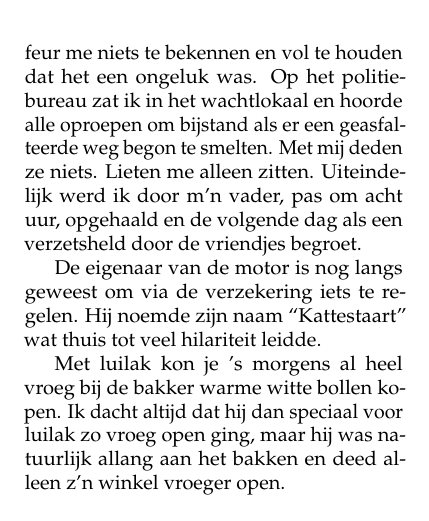
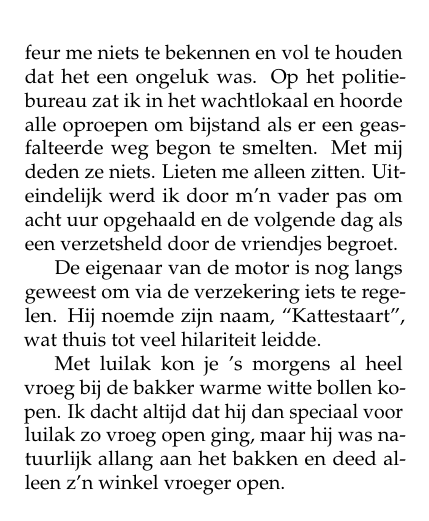
Before and after one commit to csmeyns/rm-verhaal, a LaTeX book (rm_verhaal.tex): part of page 53 of 252, cut so that both start at the same text. Compiled offline with pdfLaTeX.

Commit message:
CH-Luilak (remainder)

```diff
--- a/rm_verhaal.tex
+++ b/rm_verhaal.tex
@@ -545,9 +545,9 @@ Na veel vragen ben ik naar voren gestapt en heb me aangegeven als de aanstichter
 \caption{Het politiebureau in de Vinkenstraat (nu weg).}
 \end{figure}
 
-Onderweg naar het bureau zei de chauffeur me niets te bekennen en vol te houden dat het een ongeluk was. Op het politiebureau zat ik in het wachtlokaal en hoorde alle oproepen om bijstand als er een geasfalteerde weg begon te smelten. Met mij deden ze niets. Lieten me alleen zitten. Uiteindelijk werd ik door m’n vader, pas om acht uur, opgehaald en de volgende dag als een verzetsheld door de vriendjes begroet.
-
-De eigenaar van de motor is nog langs geweest om via de verzekering iets te regelen. Hij noemde zijn naam “Kattestaart” wat thuis tot veel hilariteit leidde.
+Onderweg naar het bureau zei de chauffeur me niets te bekennen en vol te houden dat het een ongeluk was. Op het politiebureau zat ik in het wachtlokaal en hoorde alle oproepen om bijstand als er een geasfalteerde weg begon te smelten. Met mij deden ze niets. Lieten me alleen zitten. Uiteindelijk werd ik door m’n vader pas om acht uur opgehaald en de volgende dag als een verzetsheld door de vriendjes begroet.
+
+De eigenaar van de motor is nog langs geweest om via de verzekering iets te regelen. Hij noemde zijn naam, “Kattestaart”, wat thuis tot veel hilariteit leidde.
 
 Met luilak kon je ’s morgens al heel vroeg bij de bakker warme witte bollen kopen. Ik dacht altijd dat hij dan speciaal voor luilak zo vroeg open ging, maar hij was natuurlijk allang aan het bakken en deed alleen z’n winkel vroeger open.
 
```
